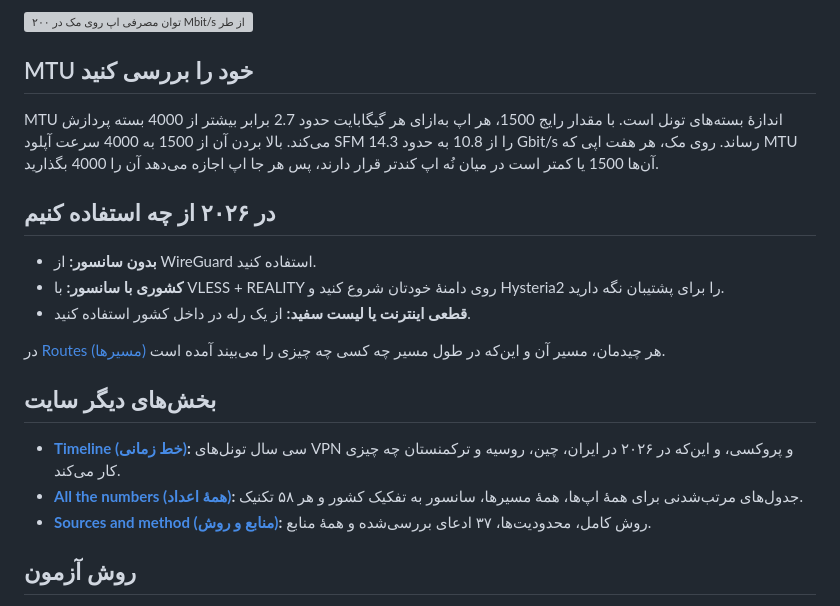
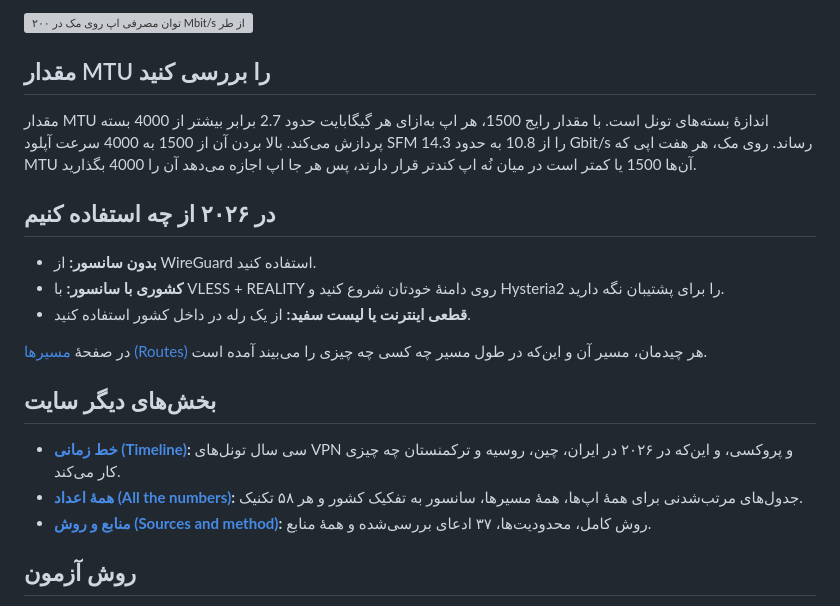
Before and after one commit to 0xahp/tunnel-atlas, a Markdown page: README.fa.md, the part around one of its changes. Rendered like a GitHub page; grey boxes are pictures that could not be loaded.

Commit message:
README.fa: start lines with Persian so they render right to left
Co-Authored-By: Claude Opus 5.5 <noreply@anthropic.com>

```diff
--- a/README.fa.md
+++ b/README.fa.md
@@ -55,9 +55,9 @@
   <img width="100%" alt="توان مصرفی اپ روی مک در ۲۰۰ Mbit/s از طریق سرورهای واقعی، یک پروکسی در برابر زنجیرهٔ دو پروکسی با قوانین مسیریابی: Egern از 7.6 به 23.3 میلی‌وات، Shadowrocket از 33.7 به 100.4 و Anywhere از 23.7 به 103.6." src="assets/graph-chain-light.svg">
 </picture>
 
-## MTU خود را بررسی کنید
+## مقدار MTU را بررسی کنید
 
-MTU اندازهٔ بسته‌های تونل است. با مقدار رایج 1500، هر اپ به‌ازای هر گیگابایت حدود 2.7 برابر بیشتر از 4000 بسته پردازش می‌کند. بالا بردن آن از 1500 به 4000 سرعت آپلود SFM را از 10.8 به حدود 14.3 Gbit/s رساند. روی مک، هر هفت اپی که MTU آن‌ها 1500 یا کمتر است در میان نُه اپ کندتر قرار دارند، پس هر جا اپ اجازه می‌دهد آن را 4000 بگذارید.
+مقدار MTU اندازهٔ بسته‌های تونل است. با مقدار رایج 1500، هر اپ به‌ازای هر گیگابایت حدود 2.7 برابر بیشتر از 4000 بسته پردازش می‌کند. بالا بردن آن از 1500 به 4000 سرعت آپلود SFM را از 10.8 به حدود 14.3 Gbit/s رساند. روی مک، هر هفت اپی که MTU آن‌ها 1500 یا کمتر است در میان نُه اپ کندتر قرار دارند، پس هر جا اپ اجازه می‌دهد آن را 4000 بگذارید.
 
 ## در ۲۰۲۶ از چه استفاده کنیم
 
@@ -65,13 +65,13 @@ MTU اندازهٔ بسته‌های تونل است. با مقدار رایج 1
 - **کشوری با سانسور:** با VLESS + REALITY روی دامنهٔ خودتان شروع کنید و Hysteria2 را برای پشتیبان نگه دارید.
 - **قطعی اینترنت یا لیست سفید:** از یک رله در داخل کشور استفاده کنید.
 
-در [Routes (مسیرها)](https://0xahp.github.io/tunnel-atlas/routes.html) هر چیدمان، مسیر آن و این‌که در طول مسیر چه کسی چه چیزی را می‌بیند آمده است.
+در صفحهٔ [مسیرها (Routes)](https://0xahp.github.io/tunnel-atlas/routes.html) هر چیدمان، مسیر آن و این‌که در طول مسیر چه کسی چه چیزی را می‌بیند آمده است.
 
 ## بخش‌های دیگر سایت
 
-- **[Timeline (خط زمانی)](https://0xahp.github.io/tunnel-atlas/timeline.html):** سی سال تونل‌های VPN و پروکسی، و این‌که در ۲۰۲۶ در ایران، چین، روسیه و ترکمنستان چه چیزی کار می‌کند.
-- **[All the numbers (همهٔ اعداد)](https://0xahp.github.io/tunnel-atlas/data.html):** جدول‌های مرتب‌شدنی برای همهٔ اپ‌ها، همهٔ مسیرها، سانسور به تفکیک کشور و هر ۵۸ تکنیک.
-- **[Sources and method (منابع و روش)](https://0xahp.github.io/tunnel-atlas/sources.html):** روش کامل، محدودیت‌ها، ۳۷ ادعای بررسی‌شده و همهٔ منابع.
+- **[خط زمانی (Timeline)](https://0xahp.github.io/tunnel-atlas/timeline.html):** سی سال تونل‌های VPN و پروکسی، و این‌که در ۲۰۲۶ در ایران، چین، روسیه و ترکمنستان چه چیزی کار می‌کند.
+- **[همهٔ اعداد (All the numbers)](https://0xahp.github.io/tunnel-atlas/data.html):** جدول‌های مرتب‌شدنی برای همهٔ اپ‌ها، همهٔ مسیرها، سانسور به تفکیک کشور و هر ۵۸ تکنیک.
+- **[منابع و روش (Sources and method)](https://0xahp.github.io/tunnel-atlas/sources.html):** روش کامل، محدودیت‌ها، ۳۷ ادعای بررسی‌شده و همهٔ منابع.
 
 ## روش آزمون
 
```
Also changed, not shown: other parts of README.fa.md (+1 -1 lines).
